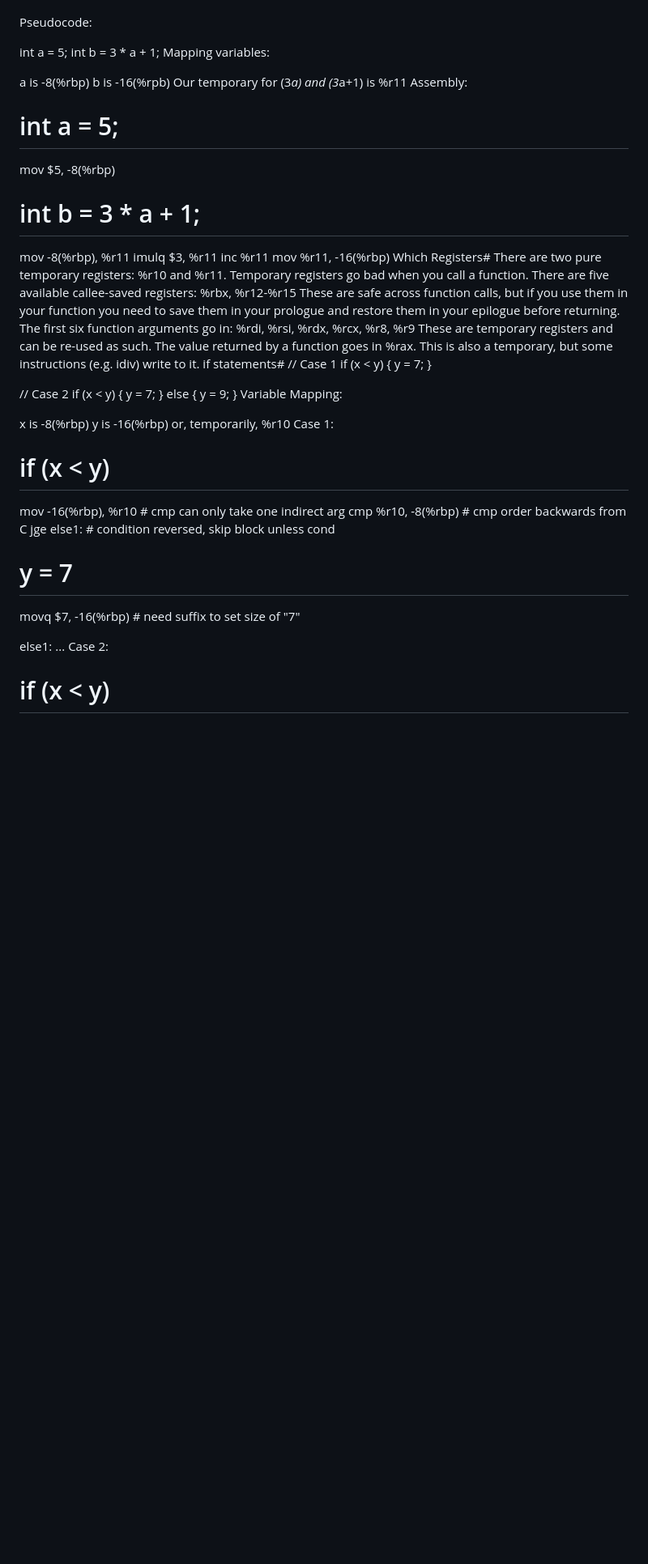
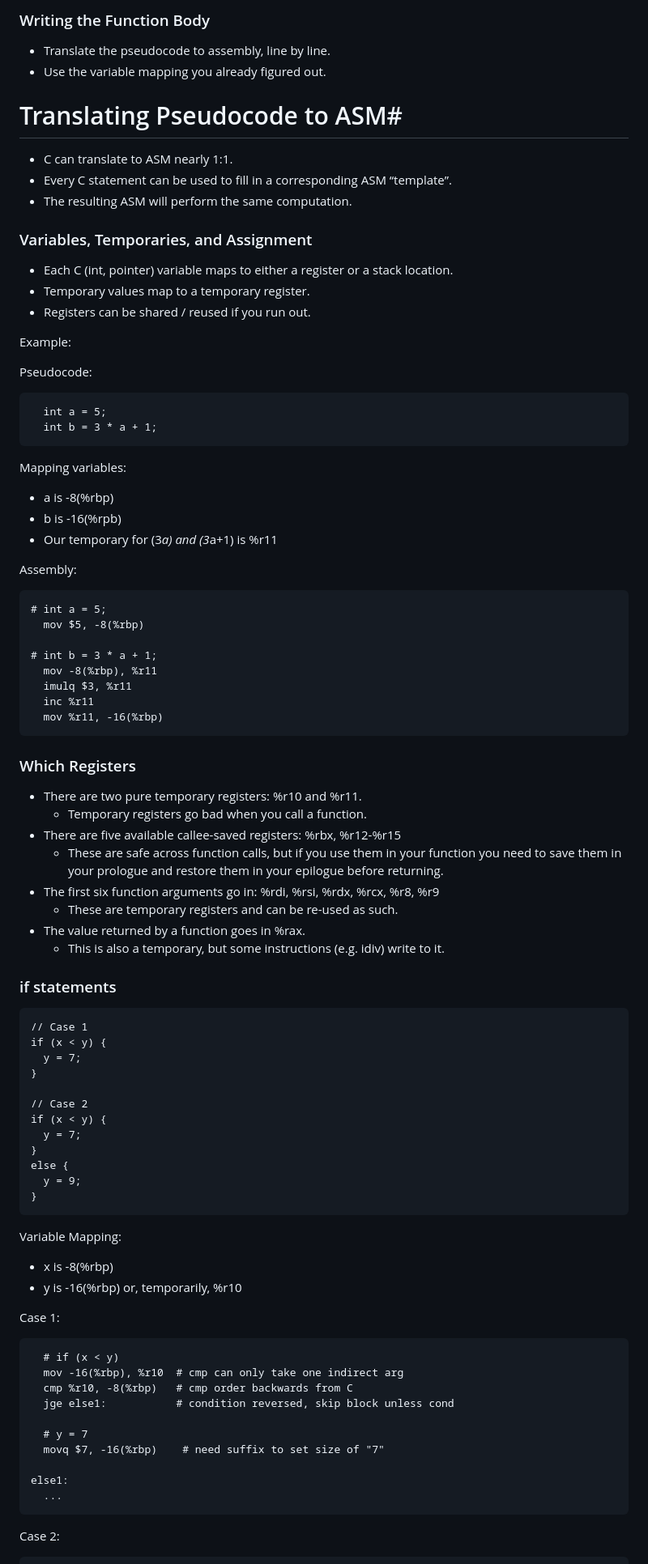
Before and after one commit to gjbauer/cs4310, a Markdown page: asm/RECIPE.md, the part around one of its changes. Shown at 81% size. GitHub-like rendering; blank space fills up the shorter version.

````diff
--- a/asm/RECIPE.md
+++ b/asm/RECIPE.md
@@ -74,16 +78,38 @@ Registers can be shared / reused if you run out.
+### Writing the Function Body
+
+ * Translate the pseudocode to assembly, line by line.
+ * Use the variable mapping you already figured out.
+
+# Translating Pseudocode to ASM#
+
+ * C can translate to ASM nearly 1:1.
+ * Every C statement can be used to fill in a corresponding ASM “template”.
+ * The resulting ASM will perform the same computation.
+
+### Variables, Temporaries, and Assignment
+
+ * Each C (int, pointer) variable maps to either a register or a stack location.
+ * Temporary values map to a temporary register.
+ * Registers can be shared / reused if you run out.
+
 Example:
 
 Pseudocode:
 
+```
   int a = 5;
   int b = 3 * a + 1;
+```
+
 Mapping variables:
 
-a is -8(%rbp)
-b is -16(%rpb)
-Our temporary for (3*a) and (3*a+1) is %r11
+ * a is -8(%rbp)
+ * b is -16(%rpb)
+ * Our temporary for (3*a) and (3*a+1) is %r11
+
 Assembly:
 
+```
 # int a = 5;
   mov $5, -8(%rbp)
 
@@ -92,16 +118,22 @@ Assembly:
   imulq $3, %r11
   inc %r11
   mov %r11, -16(%rbp)
-Which Registers#
-There are two pure temporary registers: %r10 and %r11.
-Temporary registers go bad when you call a function.
-There are five available callee-saved registers: %rbx, %r12-%r15
-These are safe across function calls, but if you use them in your function you need to save them in your prologue and restore them in your epilogue before returning.
-The first six function arguments go in: %rdi, %rsi, %rdx, %rcx, %r8, %r9
-These are temporary registers and can be re-used as such.
-The value returned by a function goes in %rax.
-This is also a temporary, but some instructions (e.g. idiv) write to it.
-if statements#
+```
+
+### Which Registers
+
+ * There are two pure temporary registers: %r10 and %r11.
+   - Temporary registers go bad when you call a function.
+ * There are five available callee-saved registers: %rbx, %r12-%r15
+   - These are safe across function calls, but if you use them in your function you need to save them in your prologue and restore them in your epilogue before returning.
+ * The first six function arguments go in: %rdi, %rsi, %rdx, %rcx, %r8, %r9
+   - These are temporary registers and can be re-used as such.
+ * The value returned by a function goes in %rax.
+   - This is also a temporary, but some instructions (e.g. idiv) write to it.
+
+### if statements
+
+```
 // Case 1
 if (x < y) {
   y = 7;
@@ -114,12 +146,16 @@ if (x < y) {
 else {
   y = 9;
 }
+```
+
 Variable Mapping:
 
-x is -8(%rbp)
-y is -16(%rbp) or, temporarily, %r10
+ * x is -8(%rbp)
+ * y is -16(%rbp) or, temporarily, %r10
+
 Case 1:
 
+```
   # if (x < y)
   mov -16(%rbp), %r10  # cmp can only take one indirect arg
   cmp %r10, -8(%rbp)   # cmp order backwards from C
@@ -130,5 +166,7 @@ Case 1:
 
 else1:
   ...
+```
+
 Case 2:
 
````
Also changed, not shown: other parts of asm/RECIPE.md (+172 -83 lines).
